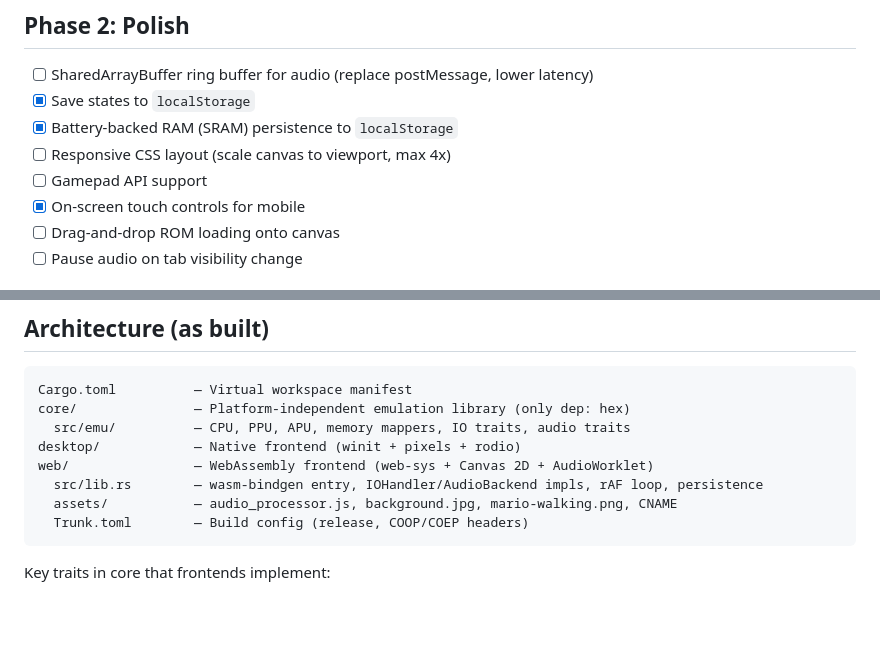
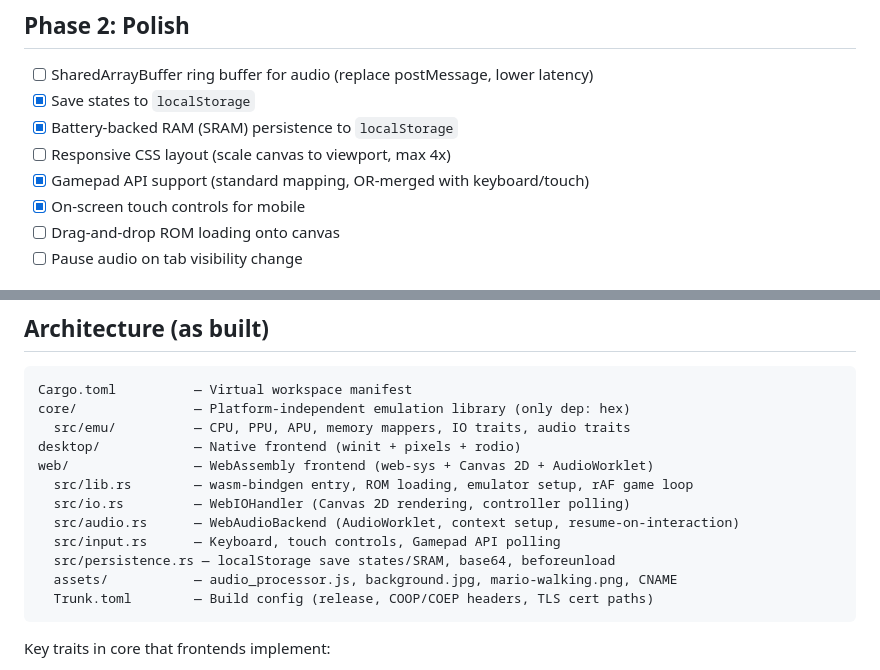
Before and after one commit to aastrand/krankulator, a Markdown page: docs/web-build-plan.md, 2 parts joined by grey strips. GitHub-like rendering; blank space fills up the shorter version.

Commit message:
Update docs with web gamepad support and dev setup guide

````diff
--- a/docs/web-build-plan.md
+++ b/docs/web-build-plan.md
@@ -23,7 +23,7 @@
 - [x] Save states to `localStorage`
 - [x] Battery-backed RAM (SRAM) persistence to `localStorage`
 - [ ] Responsive CSS layout (scale canvas to viewport, max 4x)
-- [ ] Gamepad API support
+- [x] Gamepad API support (standard mapping, OR-merged with keyboard/touch)
 - [x] On-screen touch controls for mobile
 - [ ] Drag-and-drop ROM loading onto canvas
 - [ ] Pause audio on tab visibility change
@@ -45,9 +45,13 @@ core/               — Platform-independent emulation library (only dep: hex)
   src/emu/          — CPU, PPU, APU, memory mappers, IO traits, audio traits
 desktop/            — Native frontend (winit + pixels + rodio)
 web/                — WebAssembly frontend (web-sys + Canvas 2D + AudioWorklet)
-  src/lib.rs        — wasm-bindgen entry, IOHandler/AudioBackend impls, rAF loop, persistence
+  src/lib.rs        — wasm-bindgen entry, ROM loading, emulator setup, rAF game loop
+  src/io.rs         — WebIOHandler (Canvas 2D rendering, controller polling)
+  src/audio.rs      — WebAudioBackend (AudioWorklet, context setup, resume-on-interaction)
+  src/input.rs      — Keyboard, touch controls, Gamepad API polling
+  src/persistence.rs — localStorage save states/SRAM, base64, beforeunload
   assets/           — audio_processor.js, background.jpg, mario-walking.png, CNAME
-  Trunk.toml        — Build config (release, COOP/COEP headers)
+  Trunk.toml        — Build config (release, COOP/COEP headers, TLS cert paths)
 ```
 
 Key traits in core that frontends implement:
````
Also changed, not shown: TODO.md (+4 -2 lines).
